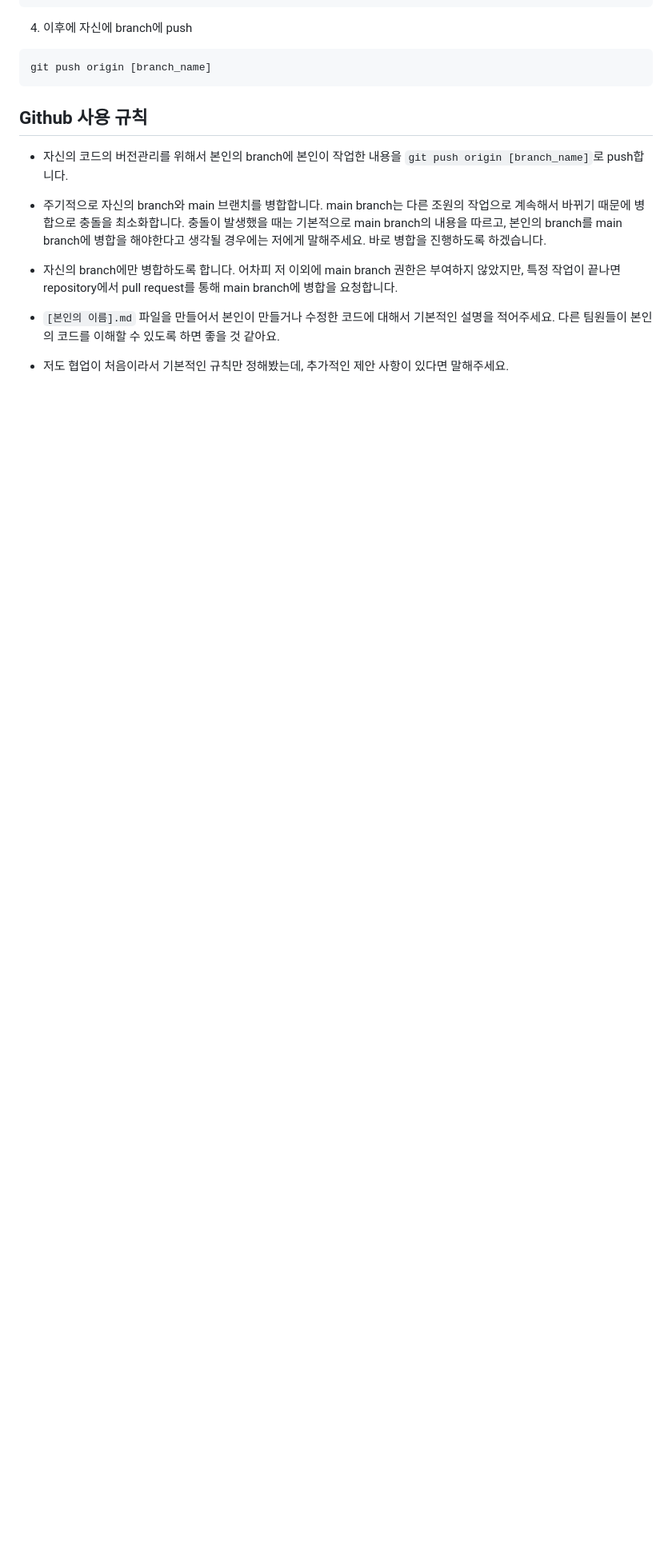
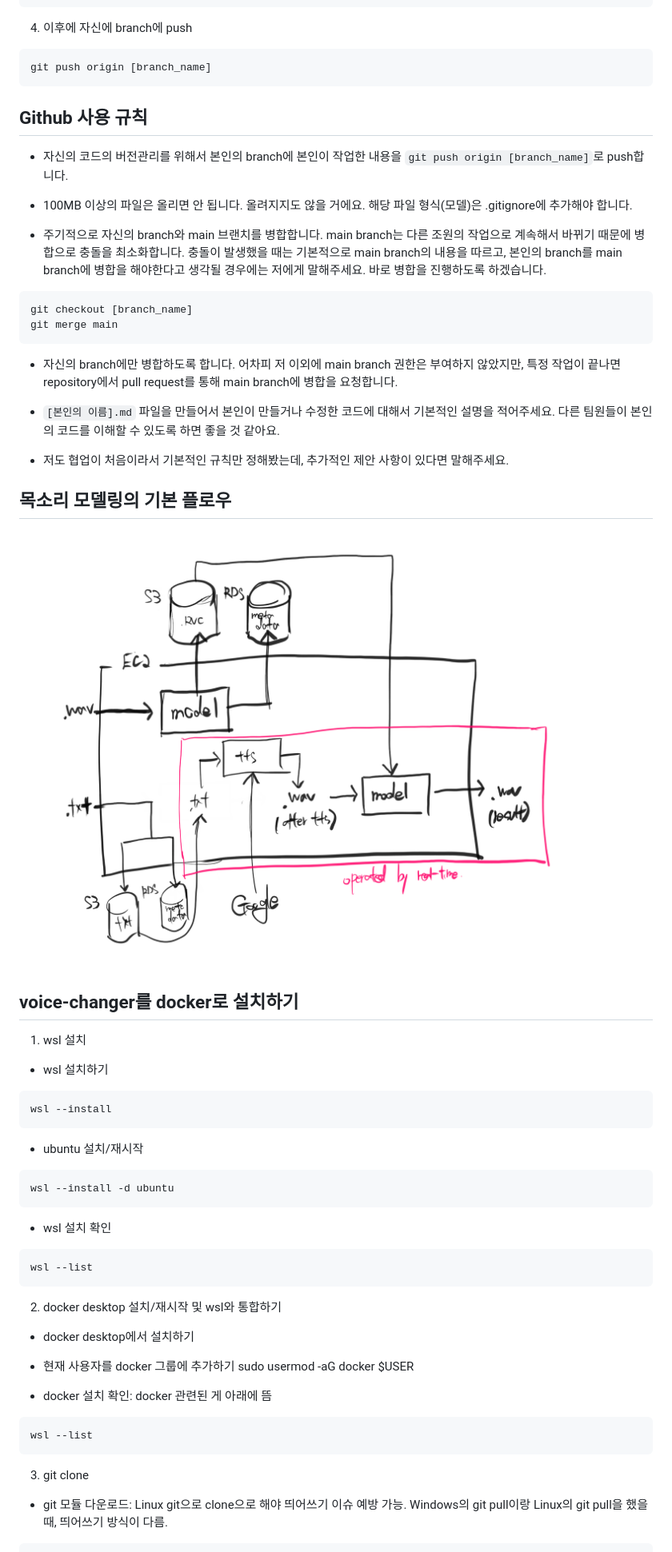
Before and after one commit to yeseong33/OD, a Markdown page: README.md, the part around the change printed below. Shown: that part at 80% size. Rendered like a GitHub page; pictures changed too: description_images/data-flow.PNG (added); blank space fills up the shorter version.

````diff
--- a/README.md
+++ b/README.md
@@ -31,10 +31,61 @@ git push origin [branch_name]
 
 - 자신의 코드의 버전관리를 위해서 본인의 branch에 본인이 작업한 내용을 `git push origin [branch_name]`로 push합니다.
 
+- 100MB 이상의 파일은 올리면 안 됩니다. 올려지지도 않을 거에요. 해당 파일 형식(모델)은 .gitignore에 추가해야 합니다.
+
 - 주기적으로 자신의 branch와 main 브랜치를 병합합니다. main branch는 다른 조원의 작업으로 계속해서 바뀌기 때문에 병합으로 충돌을 최소화합니다. 충돌이 발생했을 때는 기본적으로 main branch의 내용을 따르고, 본인의 branch를 main branch에 병합을 해야한다고 생각될 경우에는 저에게 말해주세요. 바로 병합을 진행하도록 하겠습니다.
+
+```bash
+git checkout [branch_name]
+git merge main
+```
 
 - 자신의 branch에만 병합하도록 합니다. 어차피 저 이외에 main branch 권한은 부여하지 않았지만, 특정 작업이 끝나면 repository에서 pull request를 통해 main branch에 병합을 요청합니다.
 
 - `[본인의 이름].md` 파일을 만들어서 본인이 만들거나 수정한 코드에 대해서 기본적인 설명을 적어주세요. 다른 팀원들이 본인의 코드를 이해할 수 있도록 하면 좋을 것 같아요.
 
 - 저도 협업이 처음이라서 기본적인 규칙만 정해봤는데, 추가적인 제안 사항이 있다면 말해주세요.
+
+## 목소리 모델링의 기본 플로우
+
+![Data flow](/description_images/data-flow.PNG)
+
+## voice-changer를 docker로 설치하기
+
+1. wsl 설치
+
+- wsl 설치하기
+
+```bash
+wsl --install
+```
+
+- ubuntu 설치/재시작
+
+```bash
+wsl --install -d ubuntu
+```
+
+- wsl 설치 확인
+
+```bash
+wsl --list
+```
+
+2. docker desktop 설치/재시작 및 wsl와 통합하기
+
+- docker desktop에서 설치하기
+
+- 현재 사용자를 docker 그룹에 추가하기
+  sudo usermod -aG docker $USER
+
+- docker 설치 확인: docker 관련된 게 아래에 뜸
+
+```bash
+wsl --list
+```
+
+3. git clone
+
+- git 모듈 다운로드: Linux git으로 clone으로 해야 띄어쓰기 이슈 예방 가능. Windows의 git pull이랑 Linux의 git pull을 했을 때, 띄어쓰기 방식이 다름.
+
````
Also changed, not shown: other parts of README.md (+25 -0 lines).
